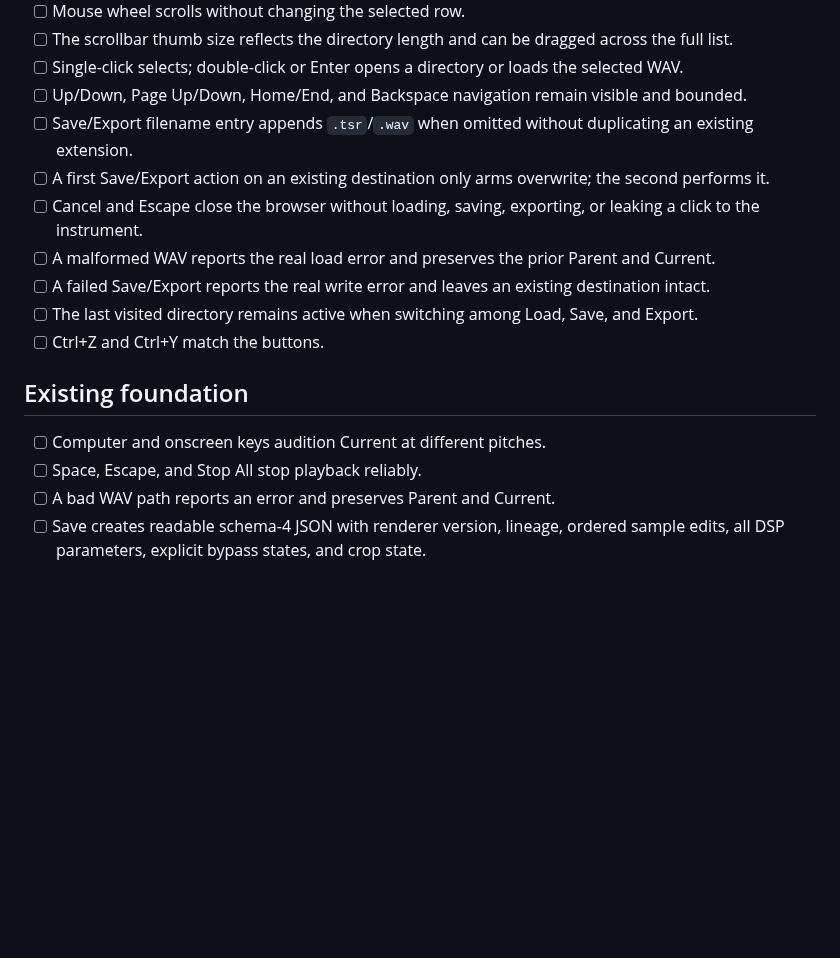
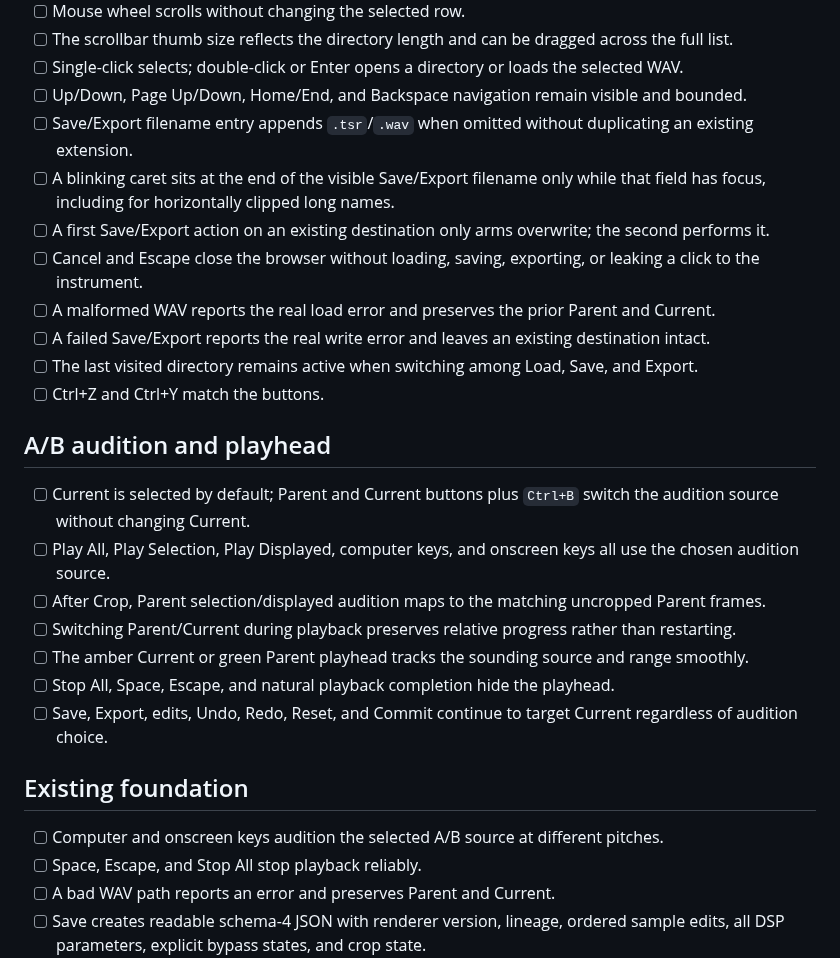
Before and after one commit to Ehule/TapeSister, a Markdown page: docs/X220_CHECKLIST.md, the part around the change. GitHub-like rendering; blank space fills up the shorter version.

```diff
--- a/docs/X220_CHECKLIST.md
+++ b/docs/X220_CHECKLIST.md
@@ -50,6 +50,7 @@ This is a musical and interaction checkpoint. Passing tests alone is not approva
 - [ ] Single-click selects; double-click or Enter opens a directory or loads the selected WAV.
 - [ ] Up/Down, Page Up/Down, Home/End, and Backspace navigation remain visible and bounded.
 - [ ] Save/Export filename entry appends `.tsr`/`.wav` when omitted without duplicating an existing extension.
+- [ ] A blinking caret sits at the end of the visible Save/Export filename only while that field has focus, including for horizontally clipped long names.
 - [ ] A first Save/Export action on an existing destination only arms overwrite; the second performs it.
 - [ ] Cancel and Escape close the browser without loading, saving, exporting, or leaking a click to the instrument.
 - [ ] A malformed WAV reports the real load error and preserves the prior Parent and Current.
@@ -57,9 +58,19 @@ This is a musical and interaction checkpoint. Passing tests alone is not approva
 - [ ] The last visited directory remains active when switching among Load, Save, and Export.
 - [ ] Ctrl+Z and Ctrl+Y match the buttons.
 
+## A/B audition and playhead
+
+- [ ] Current is selected by default; Parent and Current buttons plus `Ctrl+B` switch the audition source without changing Current.
+- [ ] Play All, Play Selection, Play Displayed, computer keys, and onscreen keys all use the chosen audition source.
+- [ ] After Crop, Parent selection/displayed audition maps to the matching uncropped Parent frames.
+- [ ] Switching Parent/Current during playback preserves relative progress rather than restarting.
+- [ ] The amber Current or green Parent playhead tracks the sounding source and range smoothly.
+- [ ] Stop All, Space, Escape, and natural playback completion hide the playhead.
+- [ ] Save, Export, edits, Undo, Redo, Reset, and Commit continue to target Current regardless of audition choice.
+
 ## Existing foundation
 
-- [ ] Computer and onscreen keys audition Current at different pitches.
+- [ ] Computer and onscreen keys audition the selected A/B source at different pitches.
 - [ ] Space, Escape, and Stop All stop playback reliably.
 - [ ] A bad WAV path reports an error and preserves Parent and Current.
 - [ ] Save creates readable schema-4 JSON with renderer version, lineage, ordered sample edits, all DSP parameters, explicit bypass states, and crop state.
```
Also changed, not shown: README.md (+13 -4 lines), docs/PARENT_CURRENT_MODEL.md (+2 -0 lines), docs/ab-playhead-preview.png (added), docs/file-browser-preview.png, 9 other files.
